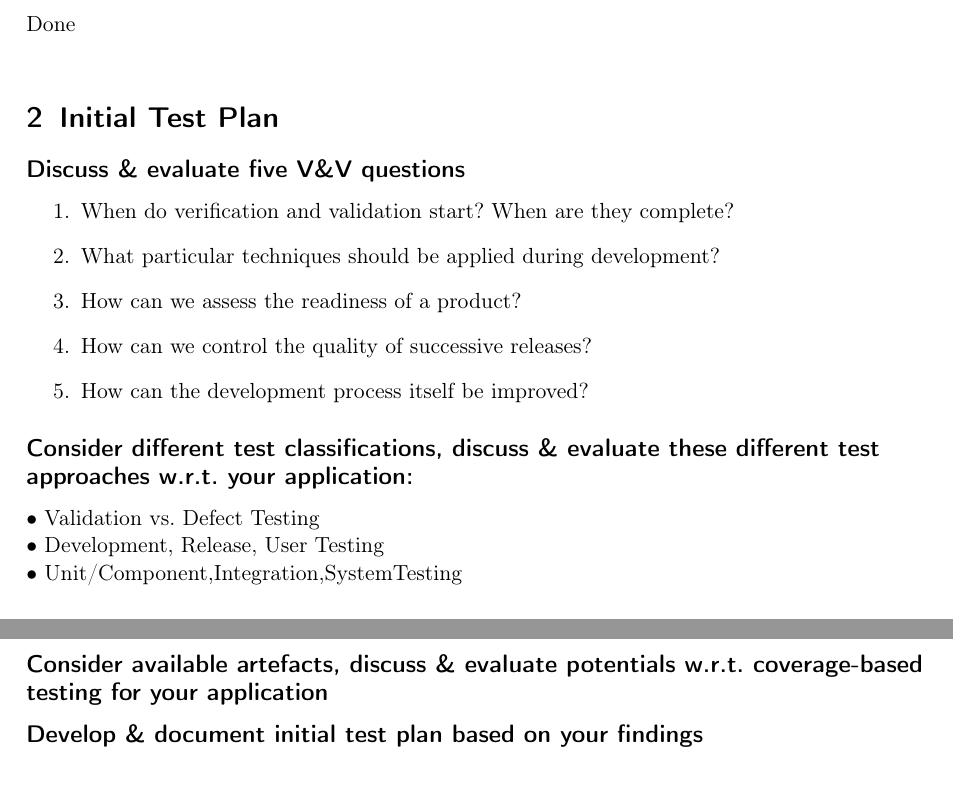
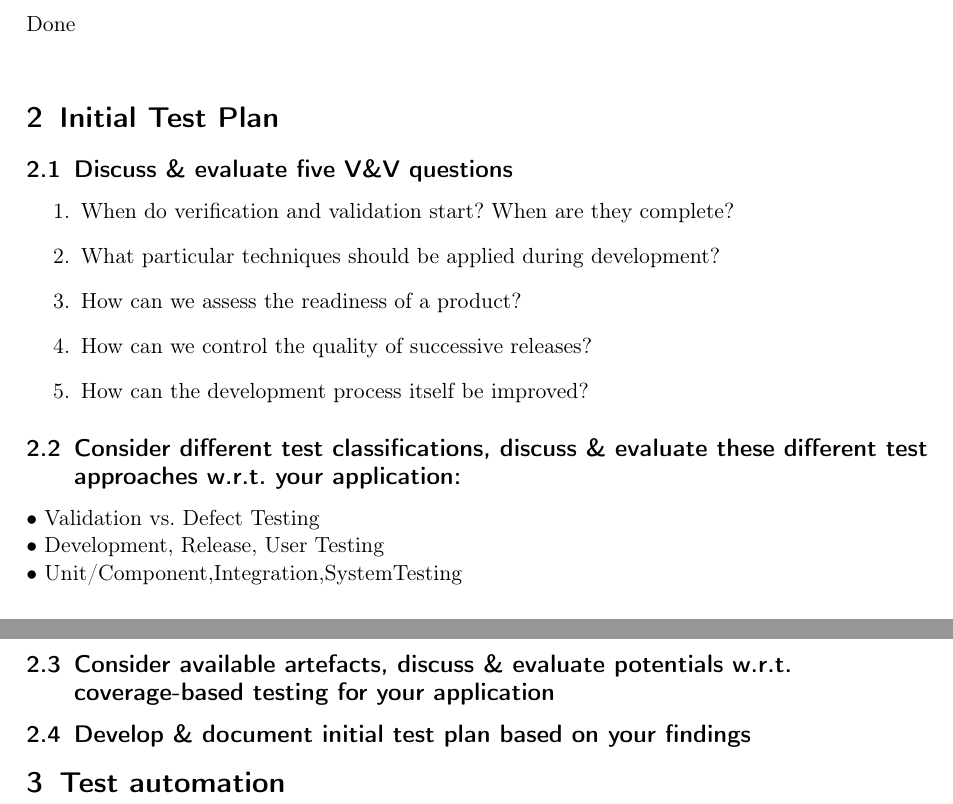
Before and after one commit to schumannd/servo-test-analysis, a LaTeX document (final_report.tex): two parts of pages 1 and 2 of 2, joined at a grey line, cut so that both start at the same text. Compiled offline with pdfLaTeX.

Commit message:
status quo

```diff
--- a/final_report.tex
+++ b/final_report.tex
@@ -55,7 +55,7 @@ Aspiring user.
 Done\\
 
 \section{Initial Test Plan}
-\subsection*{Discuss \& evaluate five V\&V questions}
+\subsection{Discuss \& evaluate five V\&V questions}
 \begin{enumerate}
   \item When do verification and validation start? When are they complete?
   \item What particular techniques should be applied during development?
@@ -63,7 +63,7 @@ Done\\
   \item How can we control the quality of successive releases?
   \item How can the development process itself be improved?
 \end{enumerate}
-\subsection*{Consider different test classifications, discuss \& evaluate these different test approaches w.r.t. your application:}
+\subsection{Consider different test classifications, discuss \& evaluate these different test approaches w.r.t. your application:}
 
 • Validation vs. Defect Testing
 
@@ -71,9 +71,11 @@ Done\\
 
 • Unit/Component,Integration,SystemTesting
 
-\subsection*{Consider available artefacts, discuss \& evaluate potentials w.r.t. coverage-based testing for your application}
+\subsection{Consider available artefacts, discuss \& evaluate potentials w.r.t. coverage-based testing for your application}
 
-\subsection*{Develop \& document initial test plan based on your findings}
+\subsection{Develop \& document initial test plan based on your findings}
+
+\section{Test automation}
 
 
 \end{document}
```
Also changed, not shown: final_report.pdf.
